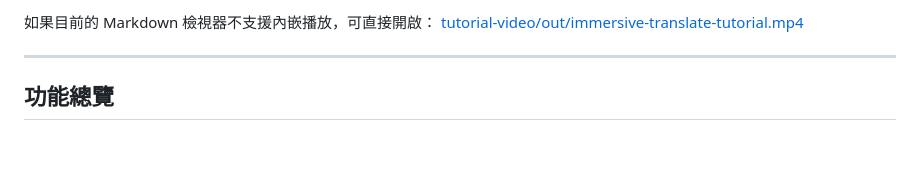
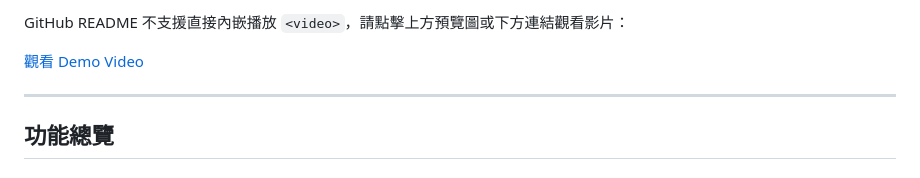
Before and after one commit to gacaisad-coder/immersivetranslateNotebook, a Markdown page: README.md, the part around one of its changes. GitHub-like rendering; blank space fills up the shorter version.

Commit message:
Fix README demo video link

```diff
--- a/README.md
+++ b/README.md
@@ -17,6 +10,7 @@ Chrome Extension（Manifest V3），用來擷取沉浸式翻譯在網頁與影
 
-如果目前的 Markdown 檢視器不支援內嵌播放，可直接開啟：
-[tutorial-video/out/immersive-translate-tutorial.mp4](./tutorial-video/out/immersive-translate-tutorial.mp4)
+GitHub README 不支援直接內嵌播放 `<video>`，請點擊上方預覽圖或下方連結觀看影片：
+
+[觀看 Demo Video](https://github.com/Xhinmin/immersivetranslateNotebook/raw/main/tutorial-video/out/immersive-translate-tutorial.mp4)
 
 ---
 
```
Also changed, not shown: other parts of README.md (+1 -8 lines).
